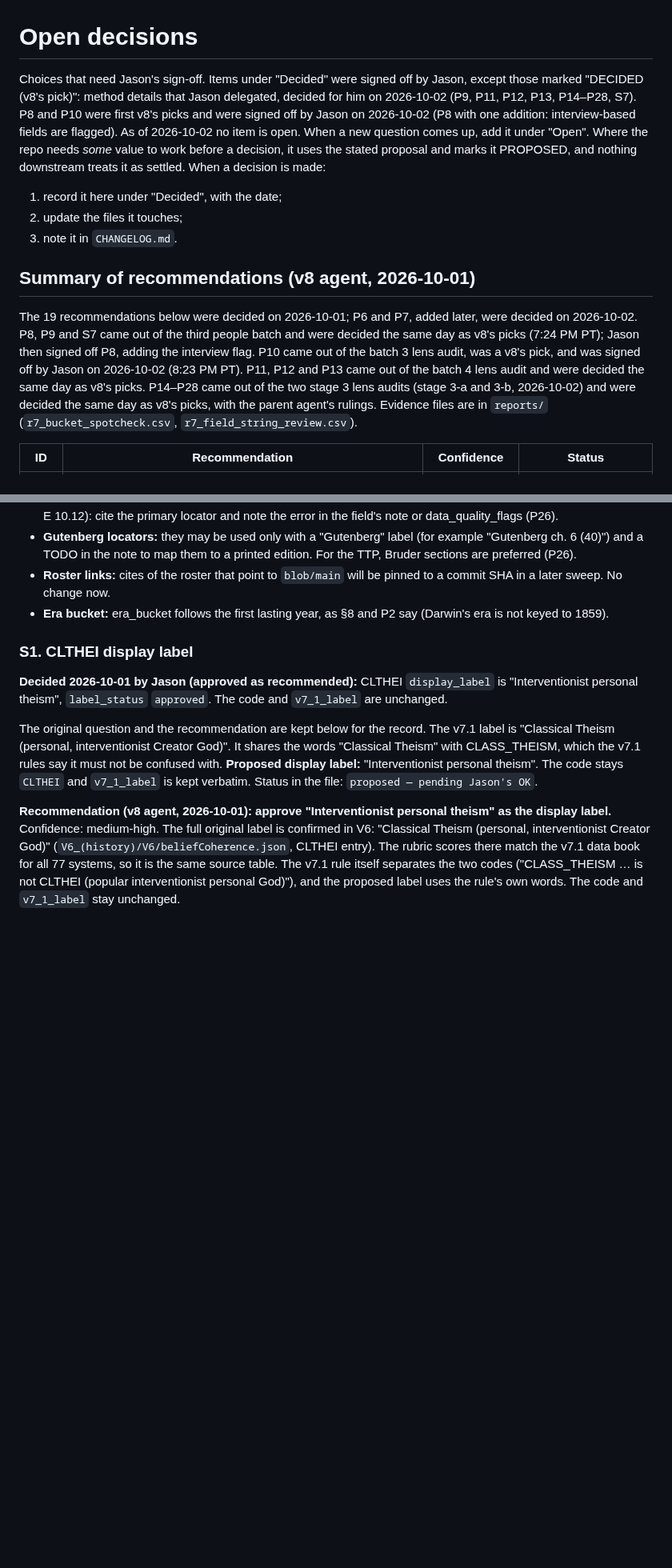
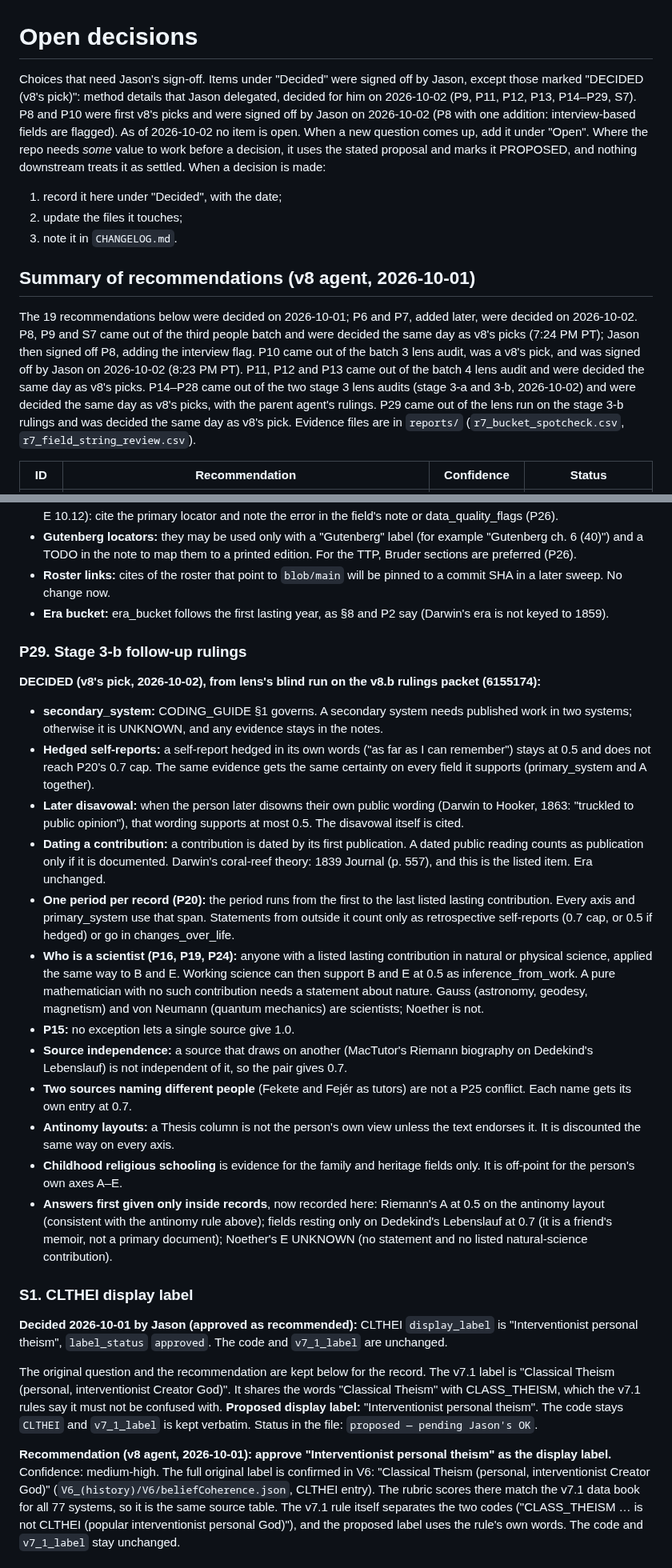
Before and after one commit to neuresthetics/neuresthetics_genius_study, a Markdown page: docs/OPEN_DECISIONS.md, 2 parts joined by grey strips. Shown at 80% size. Drawn GitHub-style; blank space fills up the shorter version.

```diff
--- a/docs/OPEN_DECISIONS.md
+++ b/docs/OPEN_DECISIONS.md
@@ -1,6 +1,6 @@
 # Open decisions
 
-Choices that need Jason's sign-off. Items under "Decided" were signed off by Jason, except those marked "DECIDED (v8's pick)": method details that Jason delegated, decided for him on 2026-10-02 (P9, P11, P12, P13, P14–P28, S7). P8 and P10 were first v8's picks and were signed off by Jason on 2026-10-02 (P8 with one addition: interview-based fields are flagged). As of 2026-10-02 no item is open. When a new question comes up, add it under "Open". Where the repo needs *some* value to work before a decision, it uses the stated proposal and marks it PROPOSED, and nothing downstream treats it as settled. When a decision is made:
+Choices that need Jason's sign-off. Items under "Decided" were signed off by Jason, except those marked "DECIDED (v8's pick)": method details that Jason delegated, decided for him on 2026-10-02 (P9, P11, P12, P13, P14–P29, S7). P8 and P10 were first v8's picks and were signed off by Jason on 2026-10-02 (P8 with one addition: interview-based fields are flagged). As of 2026-10-02 no item is open. When a new question comes up, add it under "Open". Where the repo needs *some* value to work before a decision, it uses the stated proposal and marks it PROPOSED, and nothing downstream treats it as settled. When a decision is made:
 
 1. record it here under "Decided", with the date;
 2. update the files it touches;
@@ -8,7 +8,7 @@ Choices that need Jason's sign-off. Items under "Decided" were signed off by Jas
 
 ## Summary of recommendations (v8 agent, 2026-10-01)
 
-The 19 recommendations below were decided on 2026-10-01; P6 and P7, added later, were decided on 2026-10-02. P8, P9 and S7 came out of the third people batch and were decided the same day as v8's picks (7:24 PM PT); Jason then signed off P8, adding the interview flag. P10 came out of the batch 3 lens audit, was a v8's pick, and was signed off by Jason on 2026-10-02 (8:23 PM PT). P11, P12 and P13 came out of the batch 4 lens audit and were decided the same day as v8's picks. P14–P28 came out of the two stage 3 lens audits (stage 3-a and 3-b, 2026-10-02) and were decided the same day as v8's picks, with the parent agent's rulings. Evidence files are in `reports/` (`r7_bucket_spotcheck.csv`, `r7_field_string_review.csv`).
+The 19 recommendations below were decided on 2026-10-01; P6 and P7, added later, were decided on 2026-10-02. P8, P9 and S7 came out of the third people batch and were decided the same day as v8's picks (7:24 PM PT); Jason then signed off P8, adding the interview flag. P10 came out of the batch 3 lens audit, was a v8's pick, and was signed off by Jason on 2026-10-02 (8:23 PM PT). P11, P12 and P13 came out of the batch 4 lens audit and were decided the same day as v8's picks. P14–P28 came out of the two stage 3 lens audits (stage 3-a and 3-b, 2026-10-02) and were decided the same day as v8's picks, with the parent agent's rulings. P29 came out of the lens run on the stage 3-b rulings and was decided the same day as v8's pick. Evidence files are in `reports/` (`r7_bucket_spotcheck.csv`, `r7_field_string_review.csv`).
 
 | ID | Recommendation | Confidence | Status |
 |---|---|---|---|
@@ -637,6 +638,21 @@ Applied in the schema (1.3), DATA_DICTIONARY and CODING_GUIDE §7. None of the 3
 - **Era bucket:** era_bucket follows the first lasting year, as §8 and P2 say (Darwin's era is not keyed to 1859).
 
 
+### P29. Stage 3-b follow-up rulings
+**DECIDED (v8's pick, 2026-10-02), from lens's blind run on the v8.b rulings packet (6155174):**
+- **secondary_system:** CODING_GUIDE §1 governs. A secondary system needs published work in two systems; otherwise it is UNKNOWN, and any evidence stays in the notes.
+- **Hedged self-reports:** a self-report hedged in its own words ("as far as I can remember") stays at 0.5 and does not reach P20's 0.7 cap. The same evidence gets the same certainty on every field it supports (primary_system and A together).
+- **Later disavowal:** when the person later disowns their own public wording (Darwin to Hooker, 1863: "truckled to public opinion"), that wording supports at most 0.5. The disavowal itself is cited.
+- **Dating a contribution:** a contribution is dated by its first publication. A dated public reading counts as publication only if it is documented. Darwin's coral-reef theory: 1839 Journal (p. 557), and this is the listed item. Era unchanged.
+- **One period per record (P20):** the period runs from the first to the last listed lasting contribution. Every axis and primary_system use that span. Statements from outside it count only as retrospective self-reports (0.7 cap, or 0.5 if hedged) or go in changes_over_life.
+- **Who is a scientist (P16, P19, P24):** anyone with a listed lasting contribution in natural or physical science, applied the same way to B and E. Working science can then support B and E at 0.5 as inference_from_work. A pure mathematician with no such contribution needs a statement about nature. Gauss (astronomy, geodesy, magnetism) and von Neumann (quantum mechanics) are scientists; Noether is not.
+- **P15:** no exception lets a single source give 1.0.
+- **Source independence:** a source that draws on another (MacTutor's Riemann biography on Dedekind's Lebenslauf) is not independent of it, so the pair gives 0.7.
+- **Two sources naming different people** (Fekete and Fejér as tutors) are not a P25 conflict. Each name gets its own entry at 0.7.
+- **Antinomy layouts:** a Thesis column is not the person's own view unless the text endorses it. It is discounted the same way on every axis.
+- **Childhood religious schooling** is evidence for the family and heritage fields only. It is off-point for the person's own axes A–E.
+- **Answers first given only inside records**, now recorded here: Riemann's A at 0.5 on the antinomy layout (consistent with the antinomy rule above); fields resting only on Dedekind's Lebenslauf at 0.7 (it is a friend's memoir, not a primary document); Noether's E UNKNOWN (no statement and no listed natural-science contribution).
+
 ### S1. CLTHEI display label
 **Decided 2026-10-01 by Jason (approved as recommended):** CLTHEI `display_label` is "Interventionist personal theism", `label_status` `approved`. The code and `v7_1_label` are unchanged.
 
```
Also changed, not shown: other parts of docs/OPEN_DECISIONS.md (+2 -1 lines), README.md (+5 -5 lines), reports/coverage.md (+6 -6 lines), figures/people_cause_locus.png, 1 other file.
